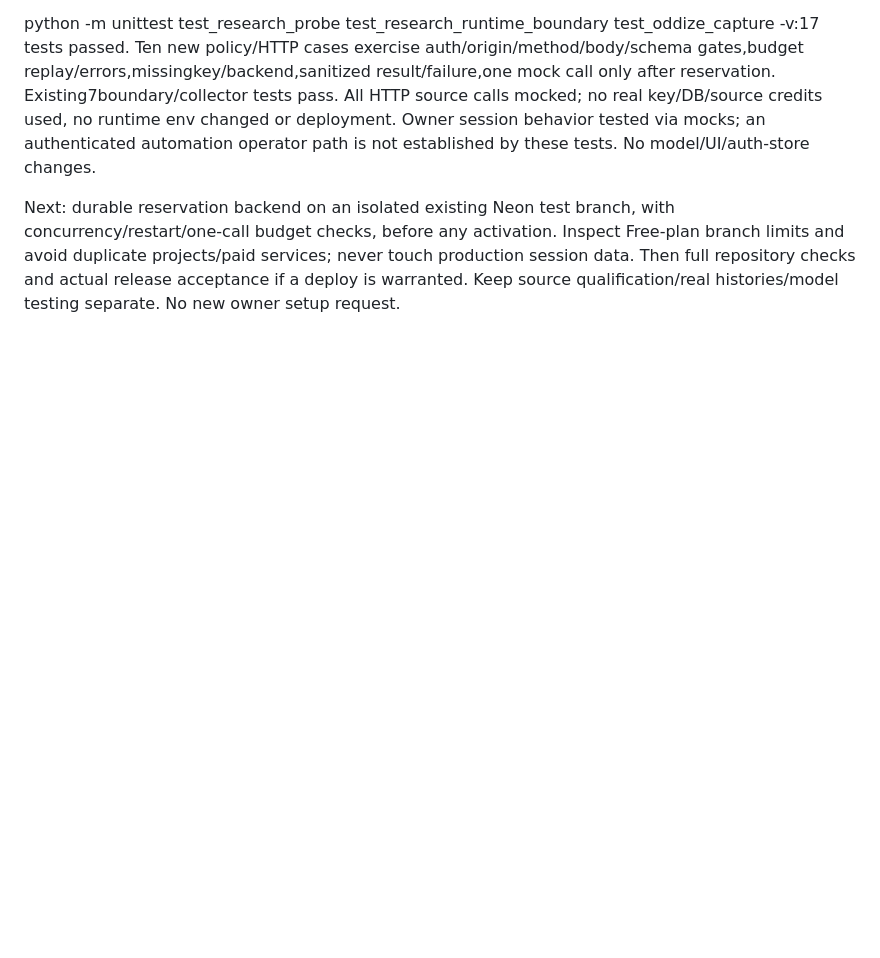
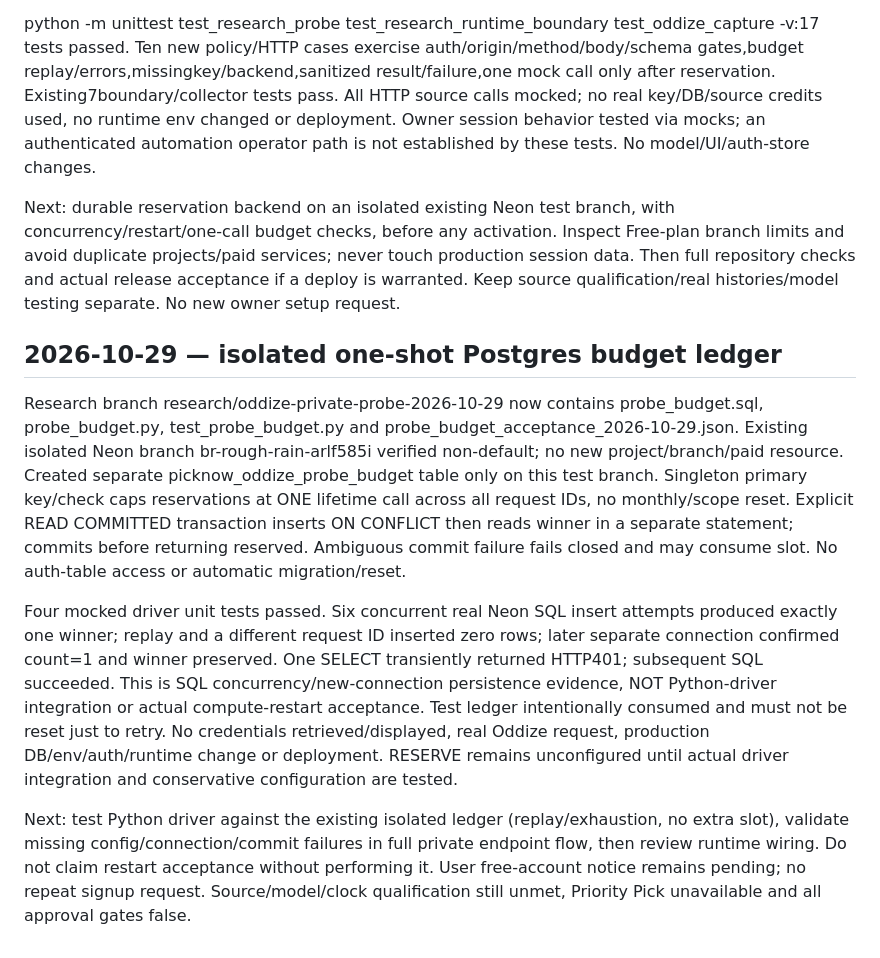
Before and after one commit to randymerilles-stack/pick-now-basketball, a Markdown page: DEVELOPMENT_STATUS.md, the part around the change. Drawn GitHub-style; blank space fills up the shorter version.

Commit message:
Checkpoint isolated durable probe budget SQL acceptance

```diff
--- a/DEVELOPMENT_STATUS.md
+++ b/DEVELOPMENT_STATUS.md
@@ -584,3 +584,12 @@ Branch research/oddize-private-probe-2026-10-29 contains research_probe.py, app
 python -m unittest test_research_probe test_research_runtime_boundary test_oddize_capture -v:17 tests passed. Ten new policy/HTTP cases exercise auth/origin/method/body/schema gates,budget replay/errors,missingkey/backend,sanitized result/failure,one mock call only after reservation. Existing7boundary/collector tests pass. All HTTP source calls mocked; no real key/DB/source credits used, no runtime env changed or deployment. Owner session behavior tested via mocks; an authenticated automation operator path is not established by these tests. No model/UI/auth-store changes.
 
 Next: durable reservation backend on an isolated existing Neon test branch, with concurrency/restart/one-call budget checks, before any activation. Inspect Free-plan branch limits and avoid duplicate projects/paid services; never touch production session data. Then full repository checks and actual release acceptance if a deploy is warranted. Keep source qualification/real histories/model testing separate. No new owner setup request.
+
+
+## 2026-10-29 — isolated one-shot Postgres budget ledger
+
+Research branch research/oddize-private-probe-2026-10-29 now contains probe_budget.sql, probe_budget.py, test_probe_budget.py and probe_budget_acceptance_2026-10-29.json. Existing isolated Neon branch br-rough-rain-arlf585i verified non-default; no new project/branch/paid resource. Created separate picknow_oddize_probe_budget table only on this test branch. Singleton primary key/check caps reservations at ONE lifetime call across all request IDs, no monthly/scope reset. Explicit READ COMMITTED transaction inserts ON CONFLICT then reads winner in a separate statement; commits before returning reserved. Ambiguous commit failure fails closed and may consume slot. No auth-table access or automatic migration/reset.
+
+Four mocked driver unit tests passed. Six concurrent real Neon SQL insert attempts produced exactly one winner; replay and a different request ID inserted zero rows; later separate connection confirmed count=1 and winner preserved. One SELECT transiently returned HTTP401; subsequent SQL succeeded. This is SQL concurrency/new-connection persistence evidence, NOT Python-driver integration or actual compute-restart acceptance. Test ledger intentionally consumed and must not be reset just to retry. No credentials retrieved/displayed, real Oddize request, production DB/env/auth/runtime change or deployment. RESERVE remains unconfigured until actual driver integration and conservative configuration are tested.
+
+Next: test Python driver against the existing isolated ledger (replay/exhaustion, no extra slot), validate missing config/connection/commit failures in full private endpoint flow, then review runtime wiring. Do not claim restart acceptance without performing it. User free-account notice remains pending; no repeat signup request. Source/model/clock qualification still unmet, Priority Pick unavailable and all approval gates false.
```
